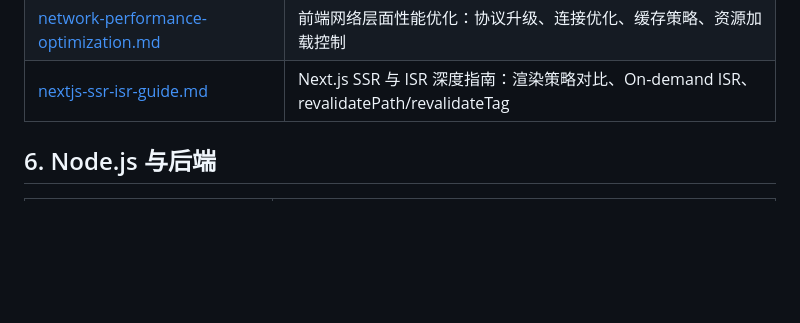
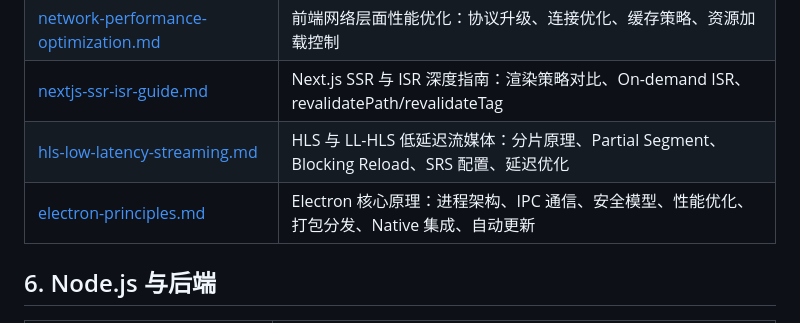
Before and after one commit to yuan66-hub/question-to-analyze-to-summary, a Markdown page: README.md, the part around the change. Drawn GitHub-style; blank space fills up the shorter version.

Commit message:
doc: 添加 Electron 核心原理与面试考点文档

```diff
--- a/README.md
+++ b/README.md
@@ -69,6 +69,8 @@
 | [react-usecallback-usememo.md](./5.frontend/react-usecallback-usememo.md)                       | useCallback 与 useMemo 原理、场景、性能开销与常见错误 |
 | [network-performance-optimization.md](./5.frontend/network-performance-optimization.md)         | 前端网络层面性能优化：协议升级、连接优化、缓存策略、资源加载控制 |
 | [nextjs-ssr-isr-guide.md](./5.frontend/nextjs-ssr-isr-guide.md)                                 | Next.js SSR 与 ISR 深度指南：渲染策略对比、On-demand ISR、revalidatePath/revalidateTag |
+| [hls-low-latency-streaming.md](./5.frontend/hls-low-latency-streaming.md)                       | HLS 与 LL-HLS 低延迟流媒体：分片原理、Partial Segment、Blocking Reload、SRS 配置、延迟优化 |
+| [electron-principles.md](./5.frontend/electron-principles.md)                                   | Electron 核心原理：进程架构、IPC 通信、安全模型、性能优化、打包分发、Native 集成、自动更新 |
 
 ## 6. Node.js 与后端
 
```
Also changed, not shown: 5.frontend/electron-principles.md (added, +549 -0 lines).
